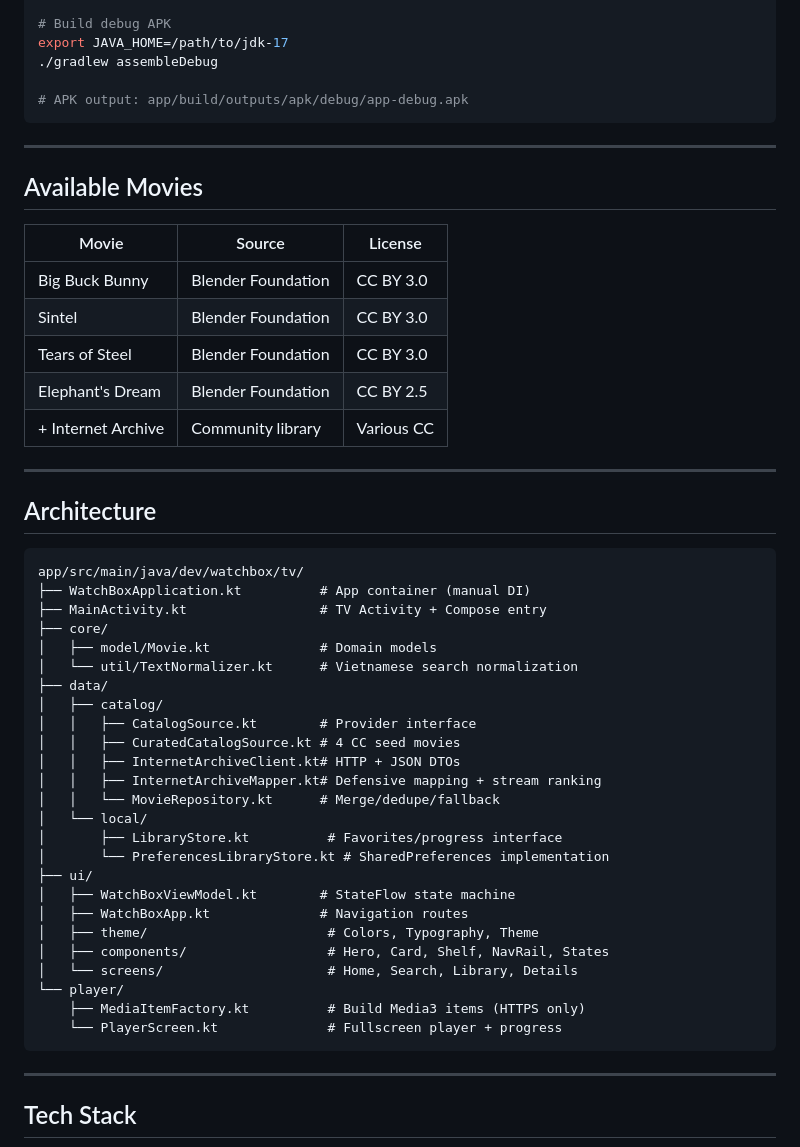
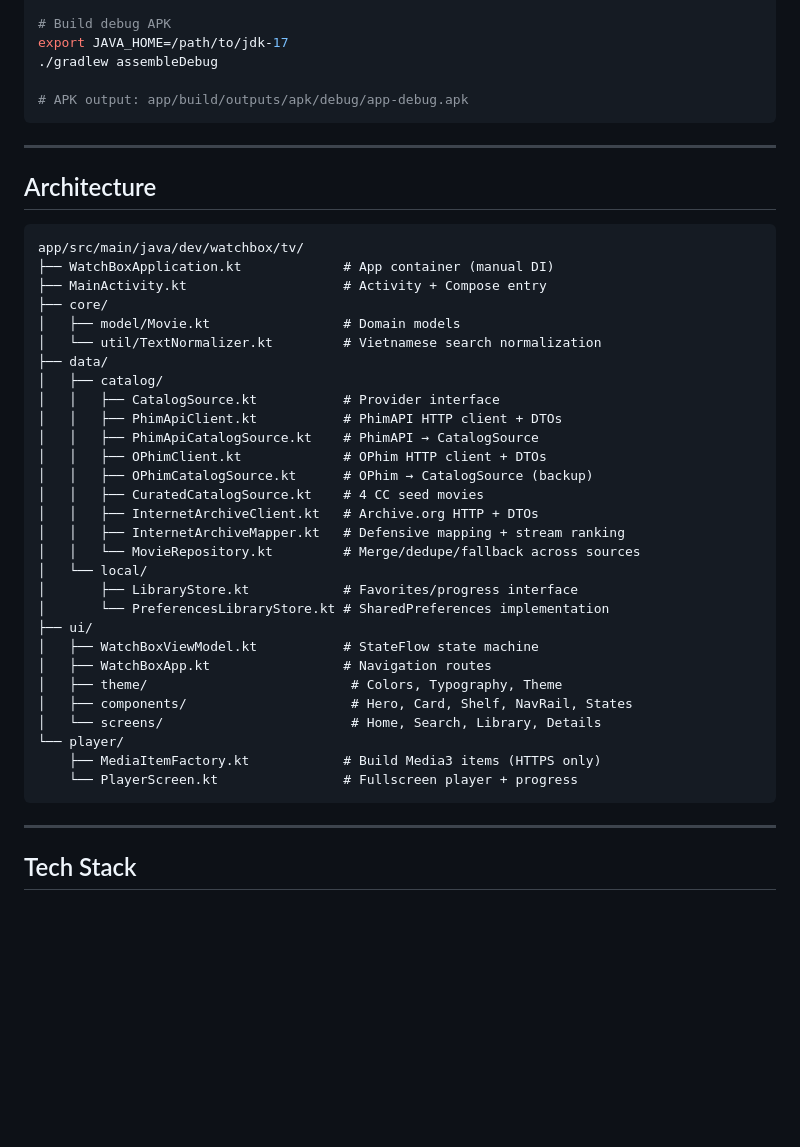
Before and after one commit to TuyenNedd/watch-box, a Markdown page: README.md, the part around one of its changes. GitHub-like rendering; blank space fills up the shorter version.

````diff
--- a/README.md
+++ b/README.md
@@ -56,46 +63,38 @@ export JAVA_HOME=/path/to/jdk-17
 
 ---
 
-## Available Movies
-
-| Movie | Source | License |
-|-------|--------|---------|
-| Big Buck Bunny | Blender Foundation | CC BY 3.0 |
-| Sintel | Blender Foundation | CC BY 3.0 |
-| Tears of Steel | Blender Foundation | CC BY 3.0 |
-| Elephant's Dream | Blender Foundation | CC BY 2.5 |
-| + Internet Archive | Community library | Various CC |
-
----
-
 ## Architecture
 
 ```
 app/src/main/java/dev/watchbox/tv/
-├── WatchBoxApplication.kt          # App container (manual DI)
-├── MainActivity.kt                 # TV Activity + Compose entry
+├── WatchBoxApplication.kt             # App container (manual DI)
+├── MainActivity.kt                    # Activity + Compose entry
 ├── core/
-│   ├── model/Movie.kt              # Domain models
-│   └── util/TextNormalizer.kt      # Vietnamese search normalization
+│   ├── model/Movie.kt                 # Domain models
+│   └── util/TextNormalizer.kt         # Vietnamese search normalization
 ├── data/
 │   ├── catalog/
-│   │   ├── CatalogSource.kt        # Provider interface
-│   │   ├── CuratedCatalogSource.kt # 4 CC seed movies
-│   │   ├── InternetArchiveClient.kt# HTTP + JSON DTOs
-│   │   ├── InternetArchiveMapper.kt# Defensive mapping + stream ranking
-│   │   └── MovieRepository.kt      # Merge/dedupe/fallback
+│   │   ├── CatalogSource.kt           # Provider interface
+│   │   ├── PhimApiClient.kt           # PhimAPI HTTP client + DTOs
+│   │   ├── PhimApiCatalogSource.kt    # PhimAPI → CatalogSource
+│   │   ├── OPhimClient.kt             # OPhim HTTP client + DTOs
+│   │   ├── OPhimCatalogSource.kt      # OPhim → CatalogSource (backup)
+│   │   ├── CuratedCatalogSource.kt    # 4 CC seed movies
+│   │   ├── InternetArchiveClient.kt   # Archive.org HTTP + DTOs
+│   │   ├── InternetArchiveMapper.kt   # Defensive mapping + stream ranking
+│   │   └── MovieRepository.kt         # Merge/dedupe/fallback across sources
 │   └── local/
-│       ├── LibraryStore.kt          # Favorites/progress interface
+│       ├── LibraryStore.kt            # Favorites/progress interface
 │       └── PreferencesLibraryStore.kt # SharedPreferences implementation
 ├── ui/
-│   ├── WatchBoxViewModel.kt        # StateFlow state machine
-│   ├── WatchBoxApp.kt              # Navigation routes
-│   ├── theme/                       # Colors, Typography, Theme
-│   ├── components/                  # Hero, Card, Shelf, NavRail, States
-│   └── screens/                     # Home, Search, Library, Details
+│   ├── WatchBoxViewModel.kt           # StateFlow state machine
+│   ├── WatchBoxApp.kt                 # Navigation routes
+│   ├── theme/                          # Colors, Typography, Theme
+│   ├── components/                     # Hero, Card, Shelf, NavRail, States
+│   └── screens/                        # Home, Search, Library, Details
 └── player/
-    ├── MediaItemFactory.kt          # Build Media3 items (HTTPS only)
-    └── PlayerScreen.kt              # Fullscreen player + progress
+    ├── MediaItemFactory.kt            # Build Media3 items (HTTPS only)
+    └── PlayerScreen.kt                # Fullscreen player + progress
 ```
 
 ---
````
Also changed, not shown: other parts of README.md (+48 -23 lines).
